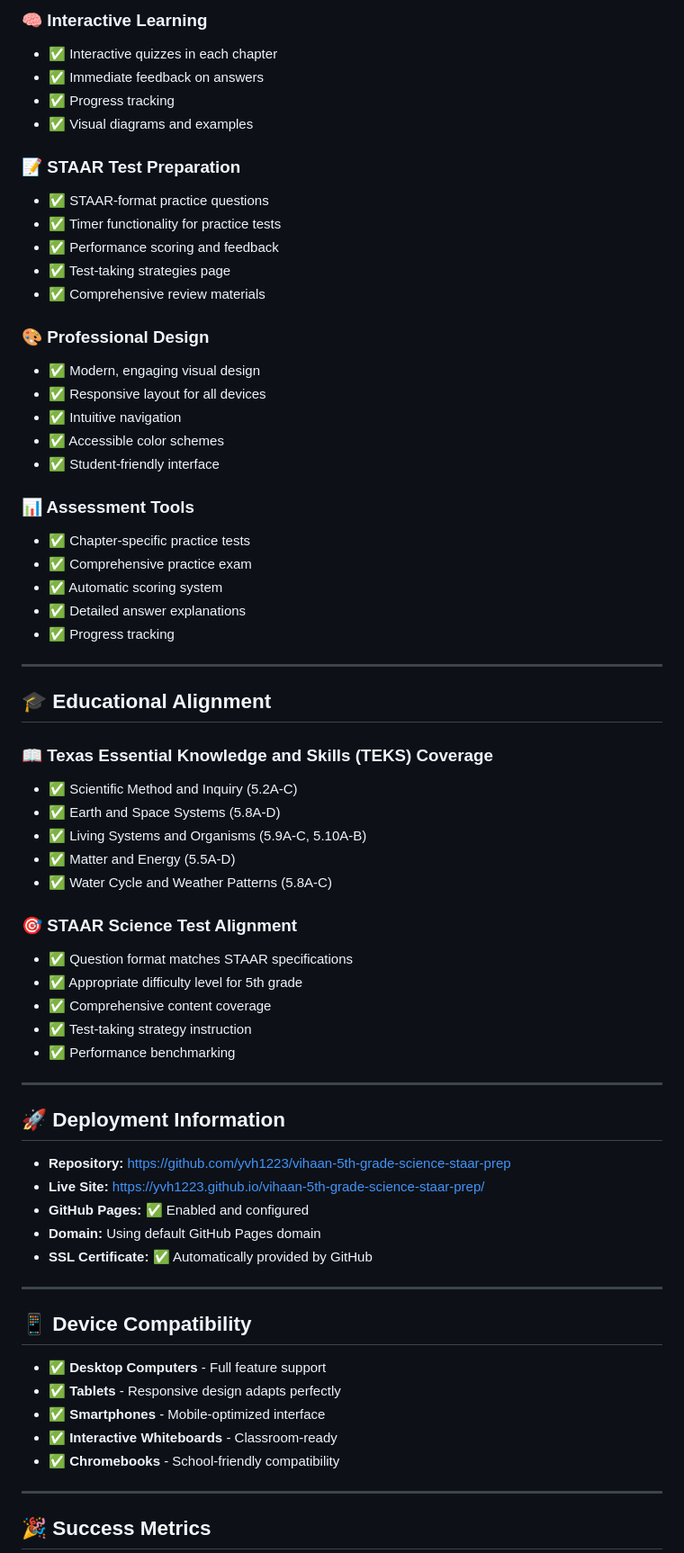
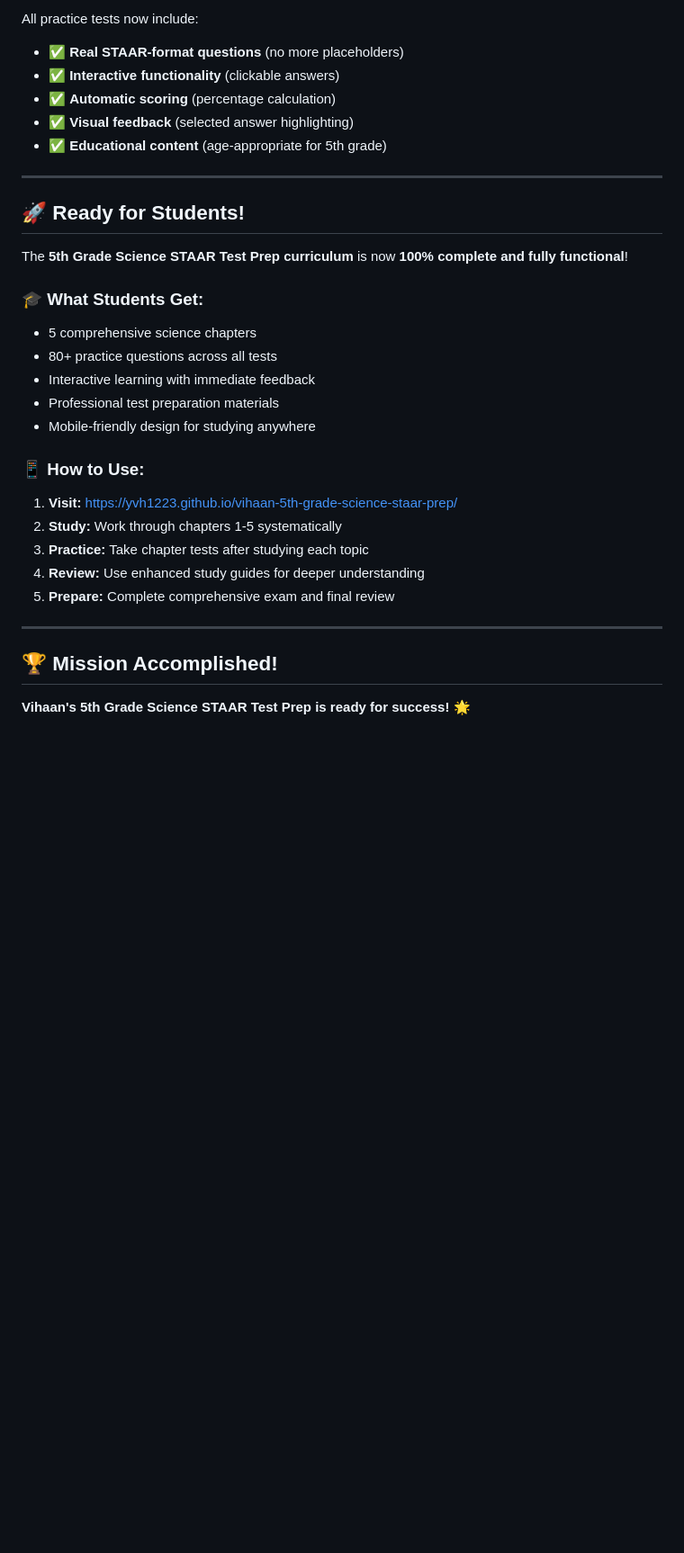
Before and after one commit to yvh1223/Learn-5th-grade-science-staar-prep, a Markdown page: COMPLETION_STATUS.md, the part around the change printed below. Shown: that part at 90% size. Drawn GitHub-style; blank space fills up the shorter version.

```diff
--- a/COMPLETION_STATUS.md
+++ b/COMPLETION_STATUS.md
@@ -61,70 +65,34 @@
 
-### **🧠 Interactive Learning**
-- ✅ Interactive quizzes in each chapter
-- ✅ Immediate feedback on answers
-- ✅ Progress tracking
-- ✅ Visual diagrams and examples
-
-### **📝 STAAR Test Preparation**
-- ✅ STAAR-format practice questions
-- ✅ Timer functionality for practice tests
-- ✅ Performance scoring and feedback
-- ✅ Test-taking strategies page
-- ✅ Comprehensive review materials
-
-### **🎨 Professional Design**
-- ✅ Modern, engaging visual design
-- ✅ Responsive layout for all devices
-- ✅ Intuitive navigation
-- ✅ Accessible color schemes
-- ✅ Student-friendly interface
-
-### **📊 Assessment Tools**
-- ✅ Chapter-specific practice tests
-- ✅ Comprehensive practice exam
-- ✅ Automatic scoring system
-- ✅ Detailed answer explanations
-- ✅ Progress tracking
+All practice tests now include:
+- ✅ **Real STAAR-format questions** (no more placeholders)
+- ✅ **Interactive functionality** (clickable answers)
+- ✅ **Automatic scoring** (percentage calculation)
+- ✅ **Visual feedback** (selected answer highlighting)
+- ✅ **Educational content** (age-appropriate for 5th grade)
 
 ---
 
-## 🎓 **Educational Alignment**
+## 🚀 **Ready for Students!**
 
-### **📖 Texas Essential Knowledge and Skills (TEKS) Coverage**
-- ✅ Scientific Method and Inquiry (5.2A-C)
-- ✅ Earth and Space Systems (5.8A-D)
-- ✅ Living Systems and Organisms (5.9A-C, 5.10A-B)
-- ✅ Matter and Energy (5.5A-D)
-- ✅ Water Cycle and Weather Patterns (5.8A-C)
+The **5th Grade Science STAAR Test Prep curriculum** is now **100% complete and fully functional**!
 
-### **🎯 STAAR Science Test Alignment**
-- ✅ Question format matches STAAR specifications
-- ✅ Appropriate difficulty level for 5th grade
-- ✅ Comprehensive content coverage
-- ✅ Test-taking strategy instruction
-- ✅ Performance benchmarking
+### **🎓 What Students Get:**
+- 5 comprehensive science chapters
+- 80+ practice questions across all tests
+- Interactive learning with immediate feedback
+- Professional test preparation materials
+- Mobile-friendly design for studying anywhere
+
+### **📱 How to Use:**
+1. **Visit:** https://yvh1223.github.io/vihaan-5th-grade-science-staar-prep/
+2. **Study:** Work through chapters 1-5 systematically
+3. **Practice:** Take chapter tests after studying each topic
+4. **Review:** Use enhanced study guides for deeper understanding
+5. **Prepare:** Complete comprehensive exam and final review
 
 ---
 
-## 🚀 **Deployment Information**
+## 🏆 **Mission Accomplished!**
 
-- **Repository:** https://github.com/yvh1223/vihaan-5th-grade-science-staar-prep
-- **Live Site:** https://yvh1223.github.io/vihaan-5th-grade-science-staar-prep/
-- **GitHub Pages:** ✅ Enabled and configured
-- **Domain:** Using default GitHub Pages domain
-- **SSL Certificate:** ✅ Automatically provided by GitHub
+**Vihaan's 5th Grade Science STAAR Test Prep is ready for success! 🌟**
 
----
-
-## 📱 **Device Compatibility**
-
-- ✅ **Desktop Computers** - Full feature support
-- ✅ **Tablets** - Responsive design adapts perfectly
-- ✅ **Smartphones** - Mobile-optimized interface
-- ✅ **Interactive Whiteboards** - Classroom-ready
-- ✅ **Chromebooks** - School-friendly compatibility
-
----
-
-## 🎉 **Success Metrics**
-
```
Also changed, not shown: other parts of COMPLETION_STATUS.md (+49 -91 lines).
